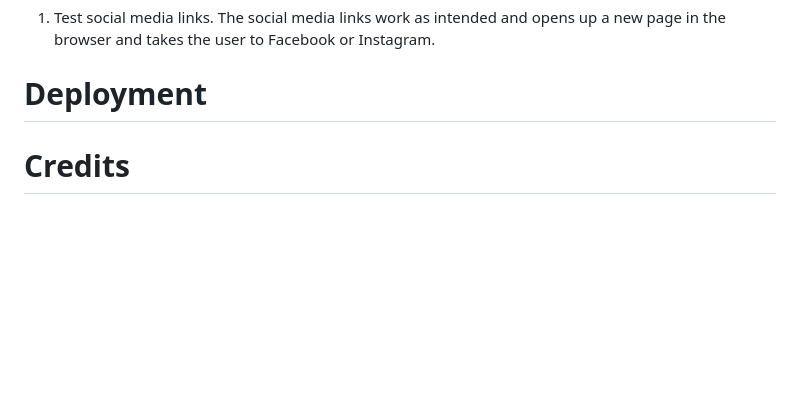
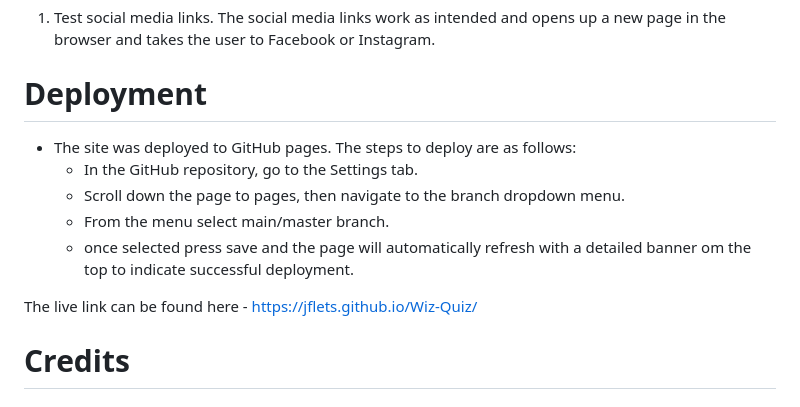
Before and after one commit to jflets/Wiz-Quiz, a Markdown page: README.md, the part around the change. Rendered like a GitHub page; blank space fills up the shorter version.

Commit message:
Add content to deployment in README.md

```diff
--- a/README.md
+++ b/README.md
@@ -213,6 +213,14 @@ Links:
 
 # Deployment
 
+- The site was deployed to GitHub pages. The steps to deploy are as follows:
+  - In the GitHub repository, go to the Settings tab.
+  - Scroll down the page to pages, then navigate to the branch dropdown menu.
+  - From the menu select main/master branch.
+  - once selected press save and the page will automatically refresh with a detailed banner om the top to indicate successful deployment.
+
+The live link can be found here - https://jflets.github.io/Wiz-Quiz/
+
 # Credits
 
 ## Content
```
